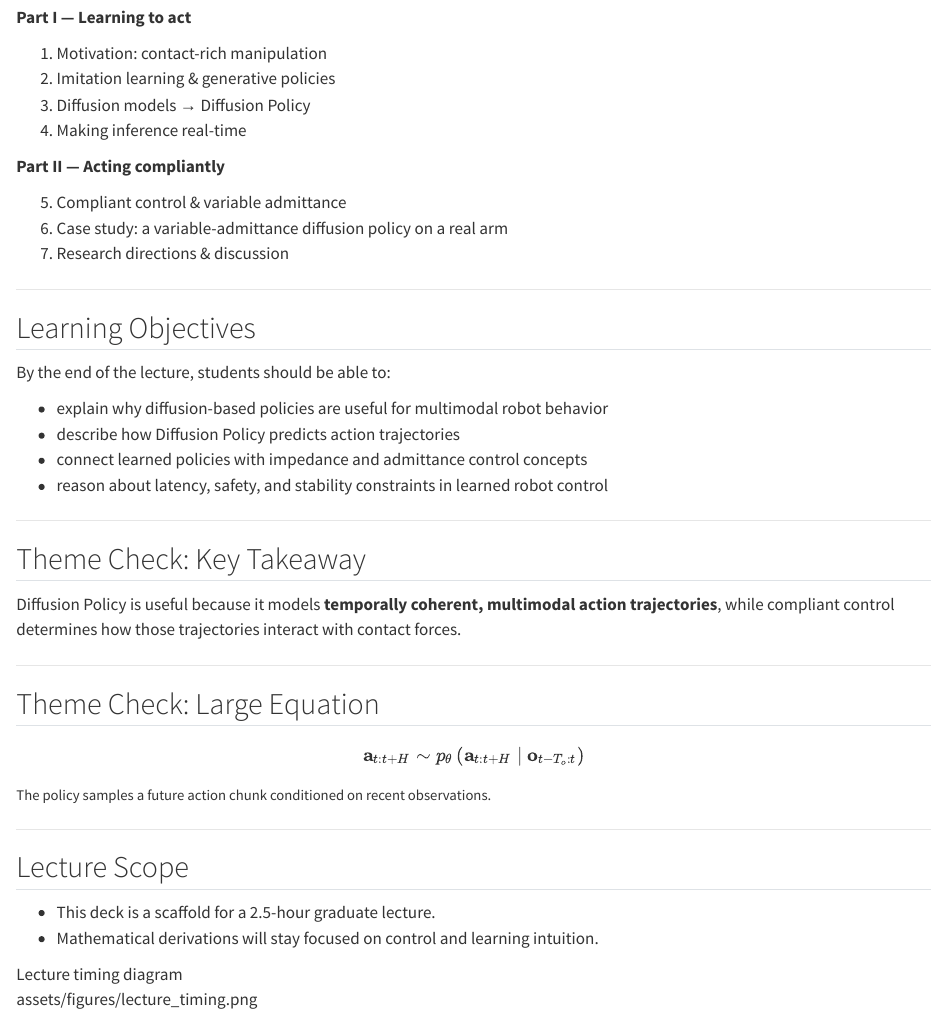
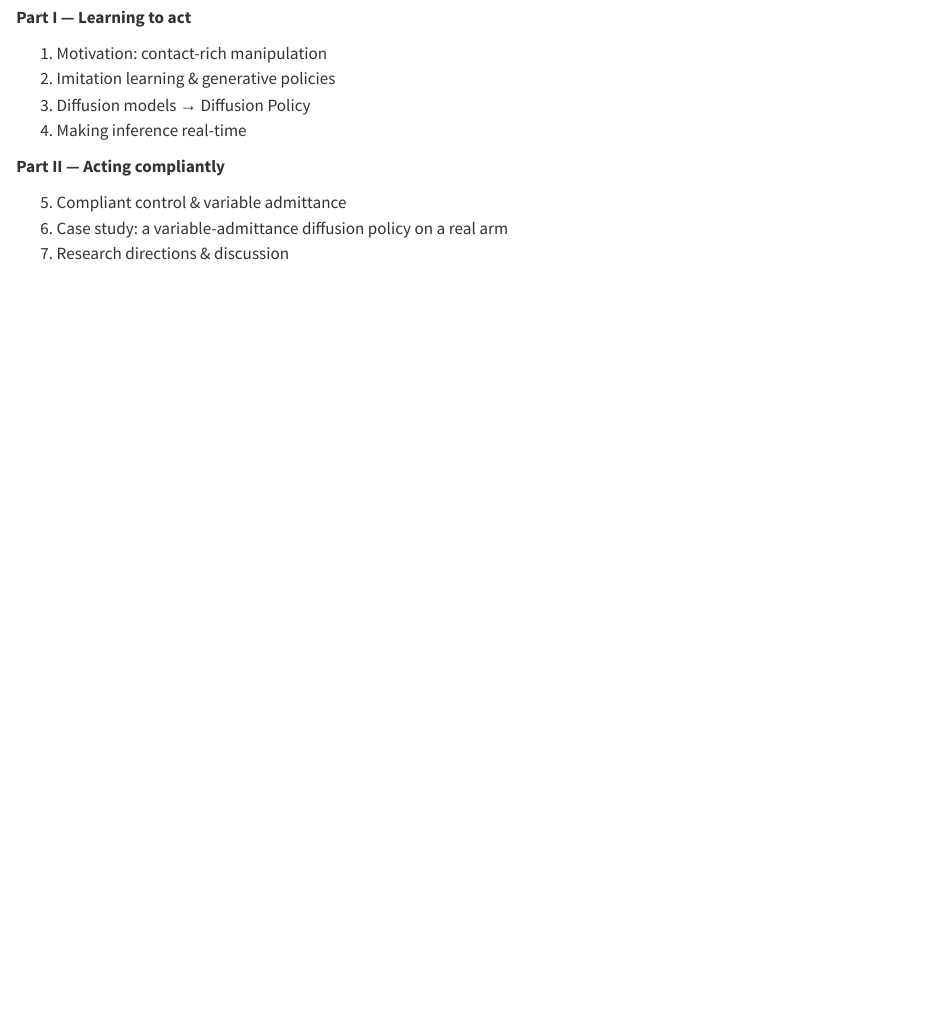
Before and after one commit to alessandro-leanza/diffusion-policy-compliant-robots_lesson, a Quarto document (sections/_00_title.qmd): the page in a window 1100 px wide, from 100 px down. Rendered offline with R 4.5, knitr and Pandoc in place of Quarto, with nearby package versions.

Commit message:
Trim title section to the agenda slide only
Keep only "What We'll Cover Today"; drop Learning Objectives, Theme
Check, and Lecture Scope. Use equal, top-aligned columns so the two
halves line up, and so the lone intro slide no longer reads as a stray
top-level section among the section dividers.

```diff
--- a/sections/_00_title.qmd
+++ b/sections/_00_title.qmd
@@ -28,18 +28,3 @@ Intuition: Part I answers "how do we generate robot actions?"; Part II asks "how
 
 Warning: avoid presenting Diffusion Policy as a complete control solution; it still needs a real robot controller underneath. Keep this slide brief — it is a signpost, not content.
 :::
-
----
-
-## Learning Objectives
-
-By the end of the lecture, students should be able to:
-
-::: {.objective-grid}
-- explain why diffusion-based policies are useful for multimodal robot behavior
-- describe how Diffusion Policy predicts action trajectories
-- connect learned policies with impedance and admittance control concepts
-- reason about latency, safety, and stability constraints in learned robot control
-:::
-
-::: {.notes}
@@ -55,7 +30,0 @@ Warning: emphasize that "learning objectives" are not implementation promises; d
-## Theme Check: Key Takeaway
-
-::: {.takeaway}
-Diffusion Policy is useful because it models **temporally coherent, multimodal action trajectories**, while compliant control determines how those trajectories interact with contact forces.
-:::
-
-::: {.notes}
@@ -71,19 +30,0 @@ Warning: do not let students equate multimodality with randomness; the goal is s
-## Theme Check: Large Equation
-
-::: {.equation-card}
-$$
-\mathbf{a}_{t:t+H}
-\sim
-p_\theta\left(
-\mathbf{a}_{t:t+H}
-\mid
-\mathbf{o}_{t-T_o:t}
-\right)
-$$
-:::
-
-<div class="muted small">
-The policy samples a future action chunk conditioned on recent observations.
-</div>
-
-::: {.notes}
@@ -99,9 +30,0 @@ Warning: clarify that $t$ is robot/control time, while diffusion denoising steps
-## Lecture Scope
-
-- This deck is a scaffold for a 2.5-hour graduate lecture.
-- Mathematical derivations will stay focused on control and learning intuition.
-
-::: {.figure-placeholder}
-<div class="placeholder-title">Lecture timing diagram</div>
-<div class="placeholder-path">assets/figures/lecture_timing.png</div>
-:::
```
Also changed, not shown: sections/_00_title.qmd (29 more changed lines).
